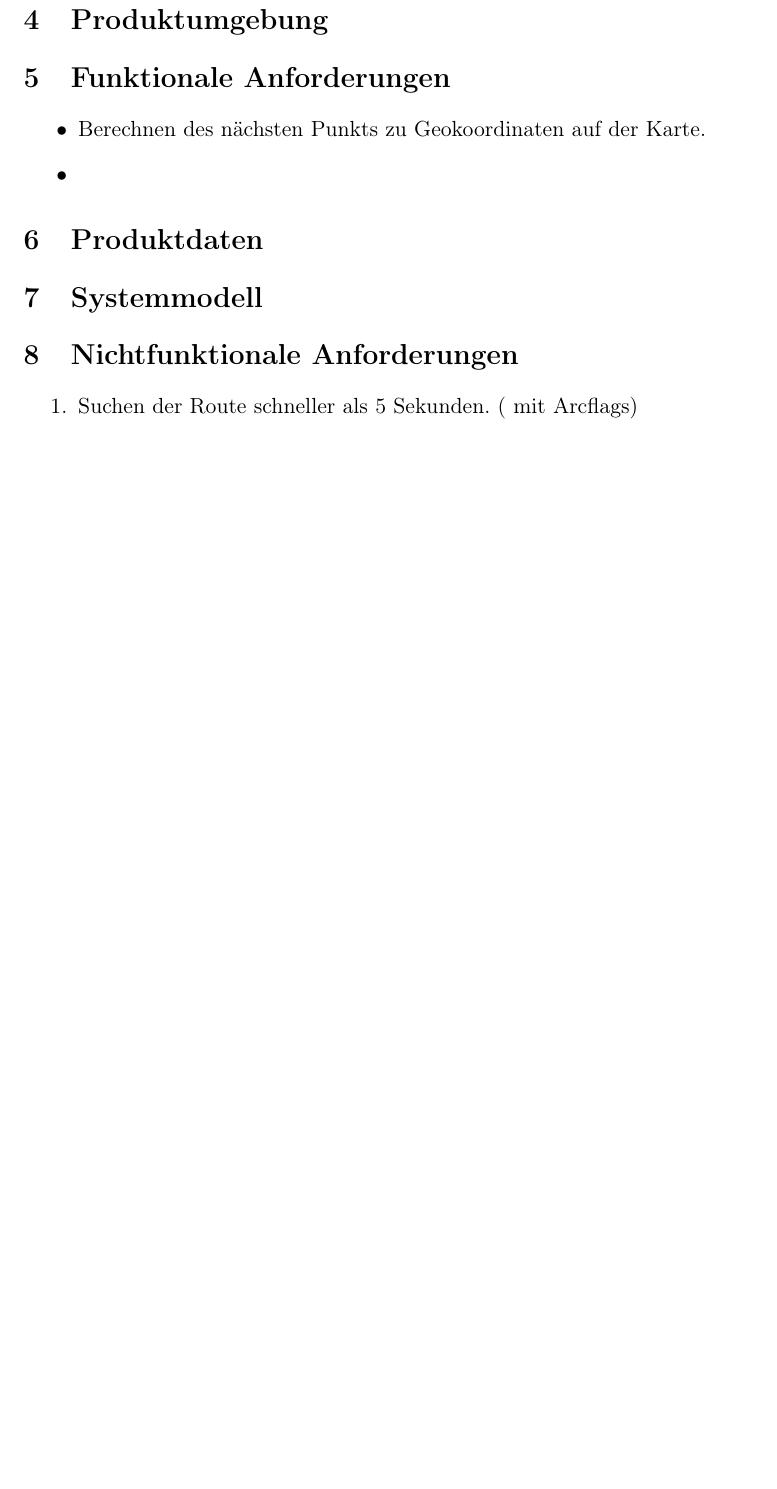
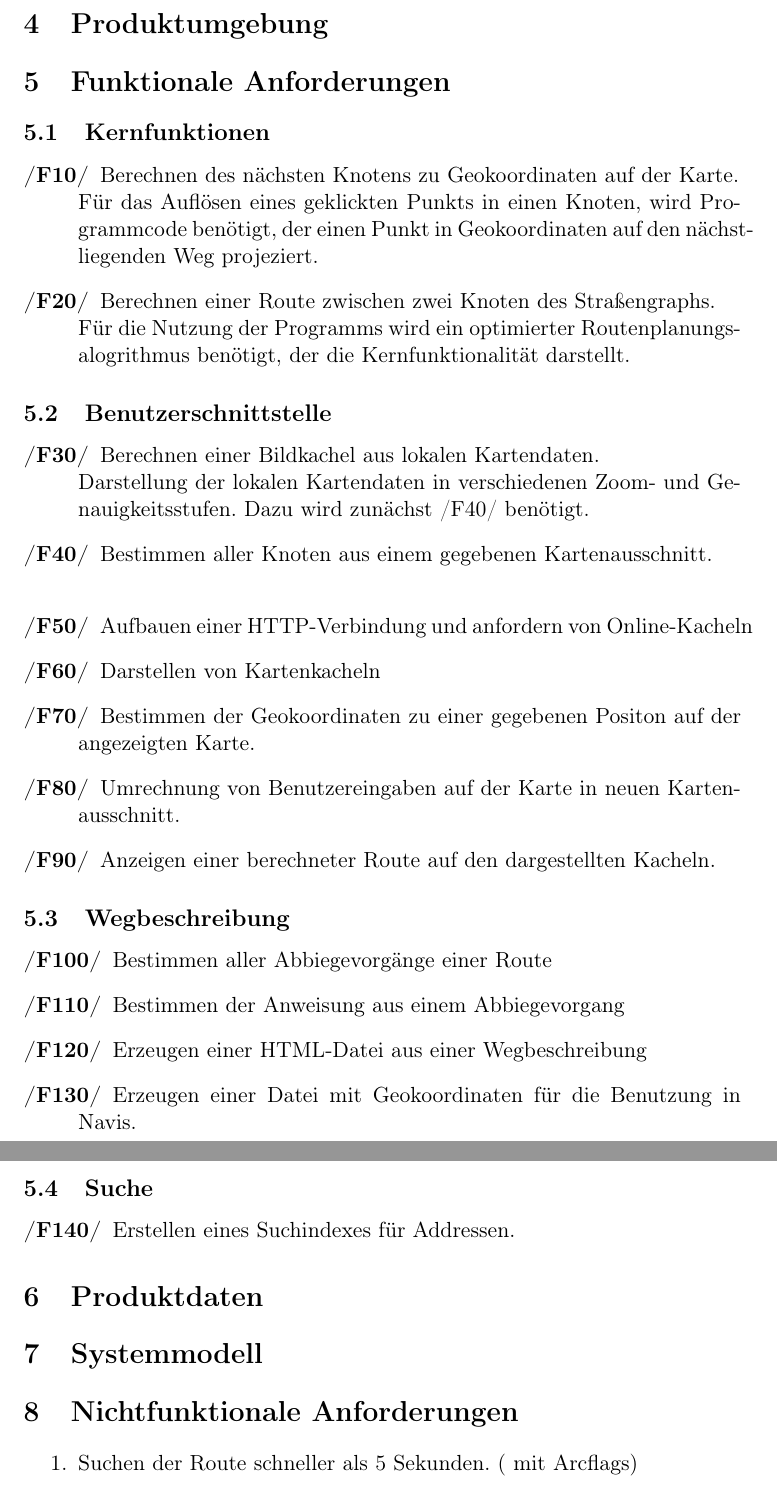
Before and after one commit to routeKIT/routeKIT, a LaTeX document (pflichtenheft/dokument.tex): part of page 4 of 4 before the commit and two parts of pages 4 and 5 of 5 after it, the two joined at a grey line, cut so that both start at the same text, the shorter picture padded with empty space. Compiled offline with pdfLaTeX.

Commit message:
Adding some Funktionale Anforderungen

```diff
--- a/pflichtenheft/dokument.tex
+++ b/pflichtenheft/dokument.tex
@@ -79,10 +79,51 @@ Maximalgewicht, Einbahnstraße) trotz Beschleunigung. Profile für die Vorberech
 %Kevin
 \section{Funktionale Anforderungen}
 % Felix
-\begin{itemize}
-\item Berechnen des nächsten Punkts zu Geokoordinaten auf der Karte.
-\item
-\end{itemize}
+\subsection{Kernfunktionen}
+\begin{description}
+\item [/F10/]
+Berechnen des nächsten Knotens zu Geokoordinaten auf der Karte.\\
+Für das Auflösen eines geklickten Punkts in einen Knoten, wird Programmcode benötigt, der einen Punkt in Geokoordinaten auf den nächstliegenden Weg projeziert.
+\item[/F20/]
+Berechnen einer Route zwischen zwei Knoten des Straßengraphs.\\
+Für die Nutzung der Programms wird ein optimierter Routenplanungsalogrithmus benötigt, der die Kernfunktionalität darstellt.
+\end{description}
+\subsection{Benutzerschnittstelle}
+\begin{description}
+\item[/F30/]
+Berechnen einer Bildkachel aus lokalen Kartendaten.\\
+Darstellung der lokalen Kartendaten in verschiedenen Zoom- und Genauigkeitsstufen. Dazu wird zunächst \ref{F40} benötigt.
+\item[/F40/\label{F40}]
+Bestimmen aller Knoten aus einem gegebenen Kartenausschnitt.\\
+
+\item[/F50/]
+Aufbauen einer HTTP-Verbindung und anfordern von Online-Kacheln
+\item[/F60/]
+Darstellen von Kartenkacheln
+\item[/F70/]
+Bestimmen der Geokoordinaten zu einer gegebenen Positon auf der angezeigten Karte.
+\item[/F80/]
+Umrechnung von Benutzereingaben auf der Karte in neuen Kartenausschnitt.
+\item[/F90/]
+Anzeigen einer berechneter Route auf den dargestellten Kacheln.
+\end{description}
+\subsection{Wegbeschreibung}
+\begin{description}
+\item[/F100/]
+Bestimmen aller Abbiegevorgänge einer Route
+\item[/F110/]
+Bestimmen der Anweisung aus einem Abbiegevorgang
+\item[/F120/]
+Erzeugen einer HTML-Datei aus einer Wegbeschreibung
+\item[/F130/]
+Erzeugen einer Datei mit Geokoordinaten für die Benutzung in Navis.
+\end{description}
+\subsection{Suche}
+\begin{description}
+\item[/F140/]
+Erstellen eines Suchindexes für Addressen.
+
+\end{description}
 \section{Produktdaten}
 %Anastasia
 \section{Systemmodell}
```
